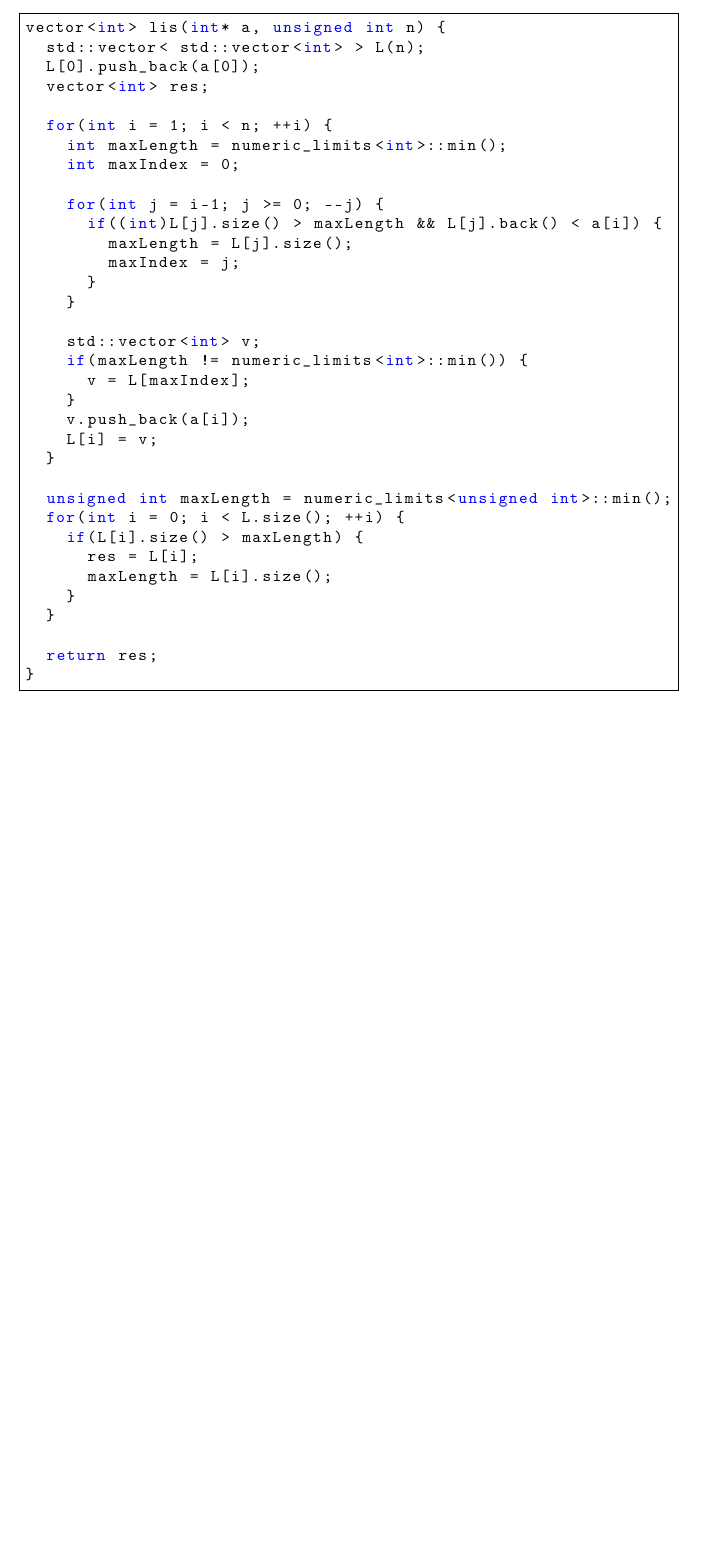
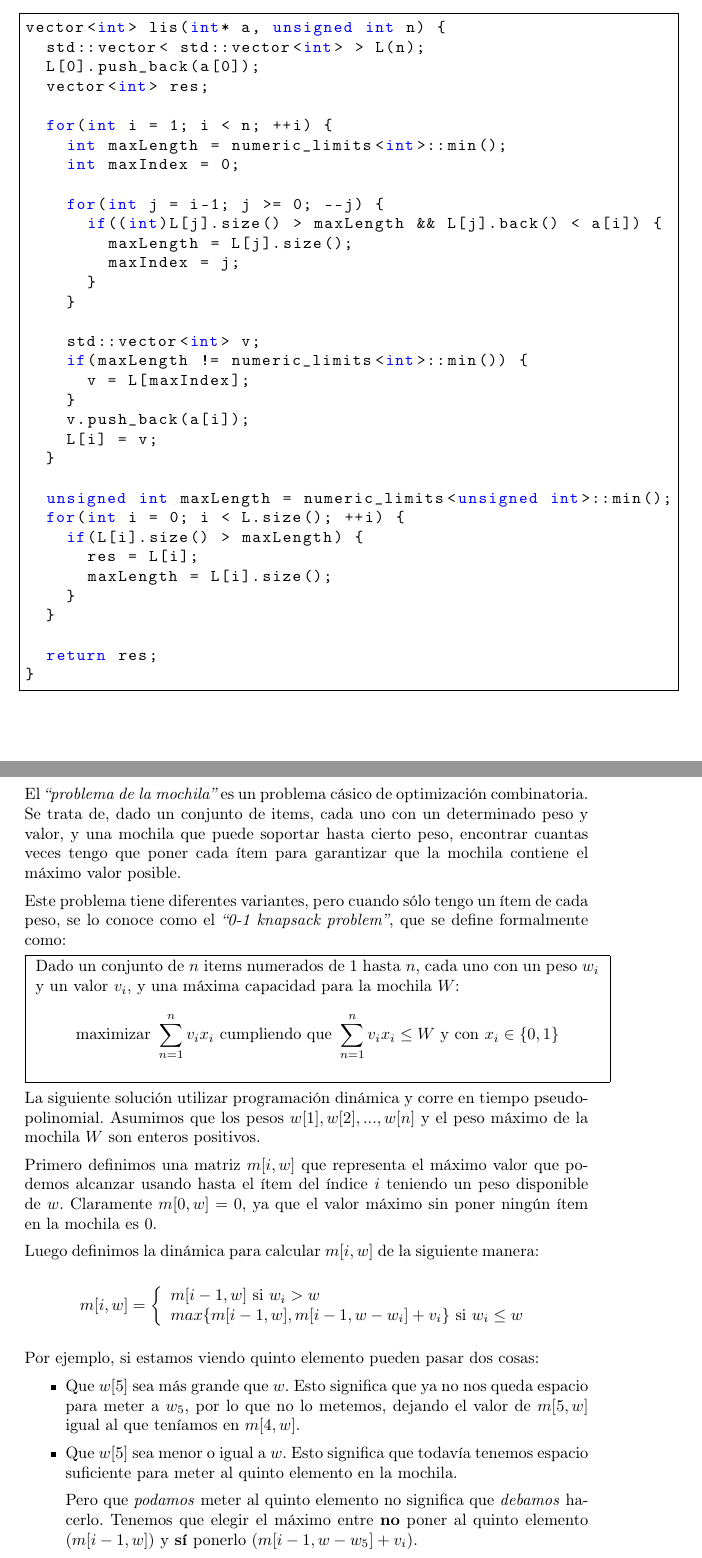
Before and after one commit to amildie/Algo3, a LaTeX document (main.tex, which reads temas/progDim.tex): part of page 6 of 37 before the commit and two parts of pages 6 and 7 of 38 after it, the two joined at a grey line, cut so that both start at the same text, the shorter picture padded with empty space. The pictures show the PDF file main.pdf that the author committed with the source.

Commit message:
knapsack

```diff
--- a/temas/progDim.tex
+++ b/temas/progDim.tex
@@ -140,3 +140,49 @@ vector<int> lis(int* a, unsigned int n) {
 
 \newpage
 \subsubsection{El problema de la mochila}
+
+El \emph{``problema de la mochila''} es un problema c\'asico de optimizaci\'on combinatoria. Se trata de, dado un conjunto de items, cada uno con un determinado peso y valor, y una mochila que puede soportar hasta cierto peso, encontrar cuantas veces tengo que poner cada \'item para garantizar que la mochila contiene el m\'aximo valor posible.
+
+Este problema tiene diferentes variantes, pero cuando s\'olo tengo un \'item de cada peso, se lo conoce como el \emph{``0-1 knapsack problem''}, que se define formalmente como:
+
+\noindent\fbox{
+\parbox{\textwidth}{
+
+Dado un conjunto de $n$ items numerados de $1$ hasta $n$, cada uno con un peso $w_i$ y un valor $v_i$, y una m\'axima capacidad para la mochila $W$:
+\[
+\textrm{maximizar }\sum_{n=1}^{n} v_ix_i
+\textrm{ cumpliendo que } \sum_{n=1}^{n} v_ix_i \leq W \textrm{ y con } x_i \in \{0, 1\}
+\]
+
+}
+}
+
+La siguiente soluci\'on utilizar programaci\'on din\'amica y corre en tiempo pseudopolinomial. Asumimos que los pesos $w[1], w[2], ..., w[n]$ y el peso m\'aximo de la mochila $W$ son enteros positivos.
+
+Primero definimos una matriz $m[i, w]$ que representa el m\'aximo valor que podemos alcanzar usando hasta el \'item del \'indice $i$ teniendo un peso disponible de $w$. Claramente $m[0,w] = 0$, ya que el valor m\'aximo sin poner ning\'un \'item en la mochila es $0$.
+
+Luego definimos la din\'amica para calcular $m[i,w]$ de la siguiente manera:
+
+\[
+m[i,w] = \left\{\begin{array}{lr}
+    m[i-1, w] \textnormal{ si } w_i > w\\
+    max\{ m[i-1,w], m[i-1, w-w_i] + v_i\} \textnormal{ si } w_i \leq w
+    \end{array}\right
+\]
+
+Por ejemplo, si estamos viendo quinto elemento pueden pasar dos cosas:
+
+\begin{itemize}
+\item Que $w[5]$ sea m\'as grande que $w$. Esto significa que ya no nos queda espacio para meter a $w_5$, por lo que no lo metemos, dejando el valor de $m[5, w]$ igual al que ten\'iamos en $m[4,w]$.
+\item Que $w[5]$ sea menor o igual a $w$. Esto significa que todav\'ia tenemos espacio suficiente para meter al quinto elemento en la mochila.
+
+Pero que \emph{podamos} meter al quinto elemento no significa que \emph{debamos} hacerlo. Tenemos que elegir el m\'aximo entre \textbf{no} poner al quinto elemento ($m[i-1,w]$) y \textbf{s\'i} ponerlo ($m[i-1, w-w_5] + v_i$).
+\end{itemize}
+
+Es decir, esta din\'amica va reduciendo continuamente la capacidad restante en la mochila llam\'andose recursivamente cada vez con menos espacio disponible, hasta que eventualmente se queda sin lugar.
+
+Para un peso m\'aximo $W$, el valor de la soluci\'on est\'a dado en $m[n,W]$.
+
+\newpage
+
+La siguiente es una implementaci\'on en C++ de la din\'amica anteriormente enunciada. Notar que los arrays son indexados desde $0$ en lugar de $1$.
```
Also changed, not shown: temas/grafos.tex (+2 -2 lines), main.pdf.
